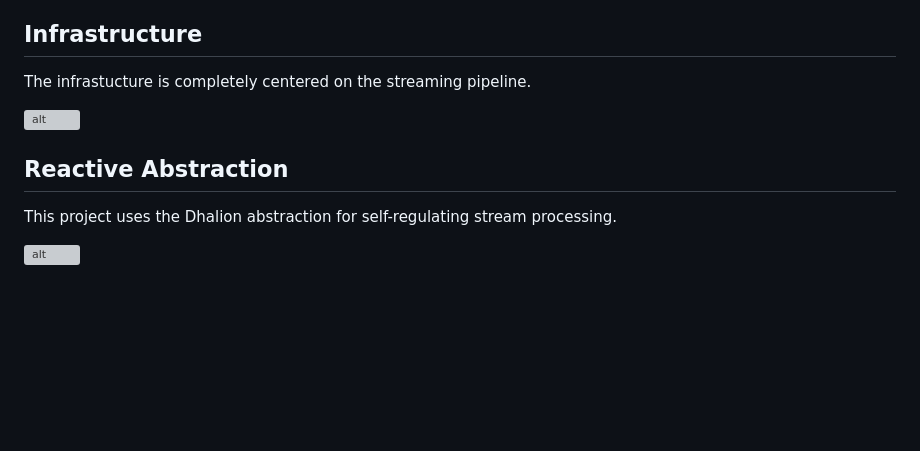
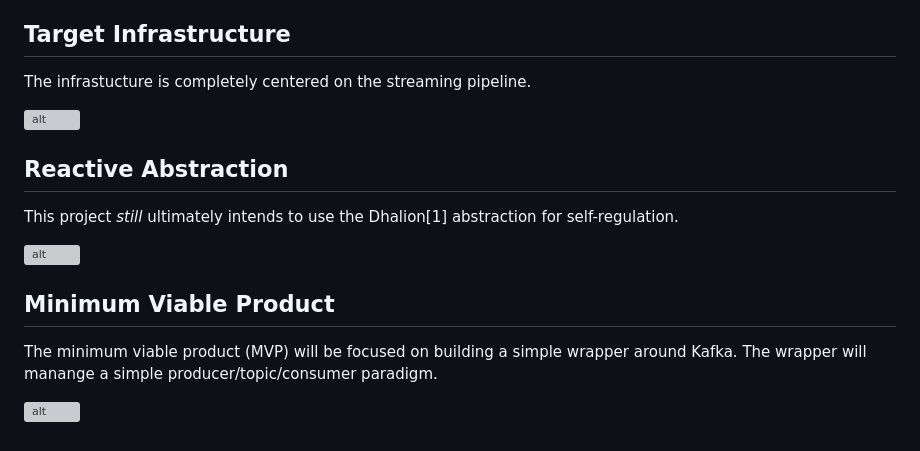
Before and after one commit to chrischaplin/IngesTune, a Markdown page: README.md, the part around the change. Drawn GitHub-style; blank space fills up the shorter version; grey boxes are pictures that could not be loaded.

Commit message:
updating documentation

```diff
--- a/README.md
+++ b/README.md
@@ -2,7 +2,7 @@
 
 The purpose of this project is to design and implement a *reactive* streaming system as part of an end-to-end pipeline that involves streaming data ingestion, processing, and storage. By *reactive*, I mean a streaming pipeline that scales automatically with the incoming stream (self-tuning, self-stabilize, and self-heal). This is useful for any project that deals with a streaming data source. Specific use cases include handling dynamic stream rates (data **velocity** is non constant), complicated event processing (data **computation** is challenging), data skew (poor **distribution** of data between processing units), and tuning from scratch (user has no idea how many instances to spin up).
 
-## Infrastructure
+## Target Infrastructure
 
 The infrastucture is completely centered on the streaming pipeline.
 
@@ -13,6 +13,15 @@ The infrastucture is completely centered on the streaming pipeline.
 
 ## Reactive Abstraction
 
-This project uses the Dhalion abstraction for self-regulating stream processing.
+This project *still* ultimately intends to use the Dhalion[1] abstraction for self-regulation.
 
 ![alt](https://github.com/chrischaplin/reactiveStream/blob/master/figs/dhalion_abstract.png)
+
+
+
+## Minimum Viable Product
+
+The minimum viable product (MVP) will be focused on building a simple wrapper around Kafka.
+The wrapper will manange a simple producer/topic/consumer paradigm.
+
+![alt](https://github.com/chrischaplin/reactiveStream/blob/master/figs/MVP.jpg)
```
Also changed, not shown: figs/DE_Project_Pipeline.jpg, figs/MVP.jpg (added).
